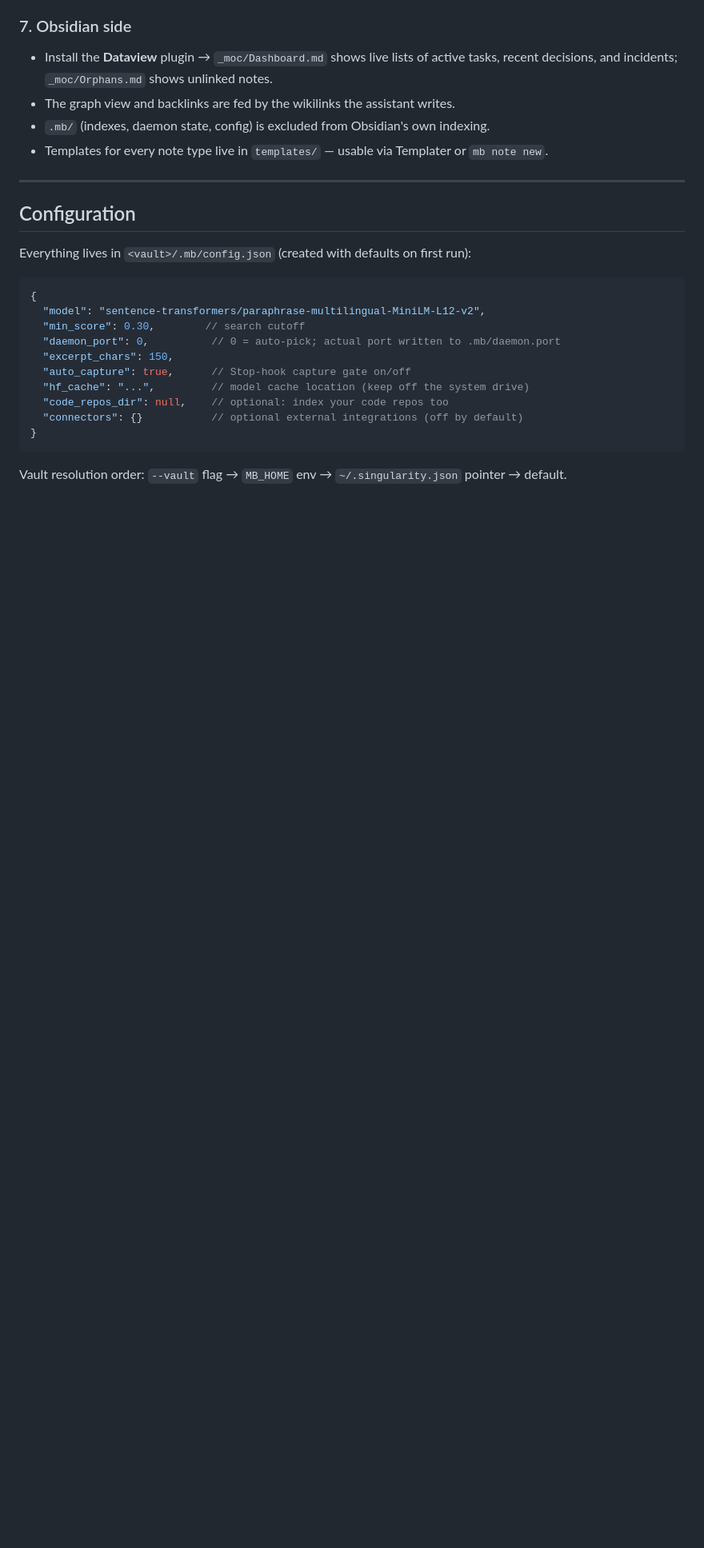
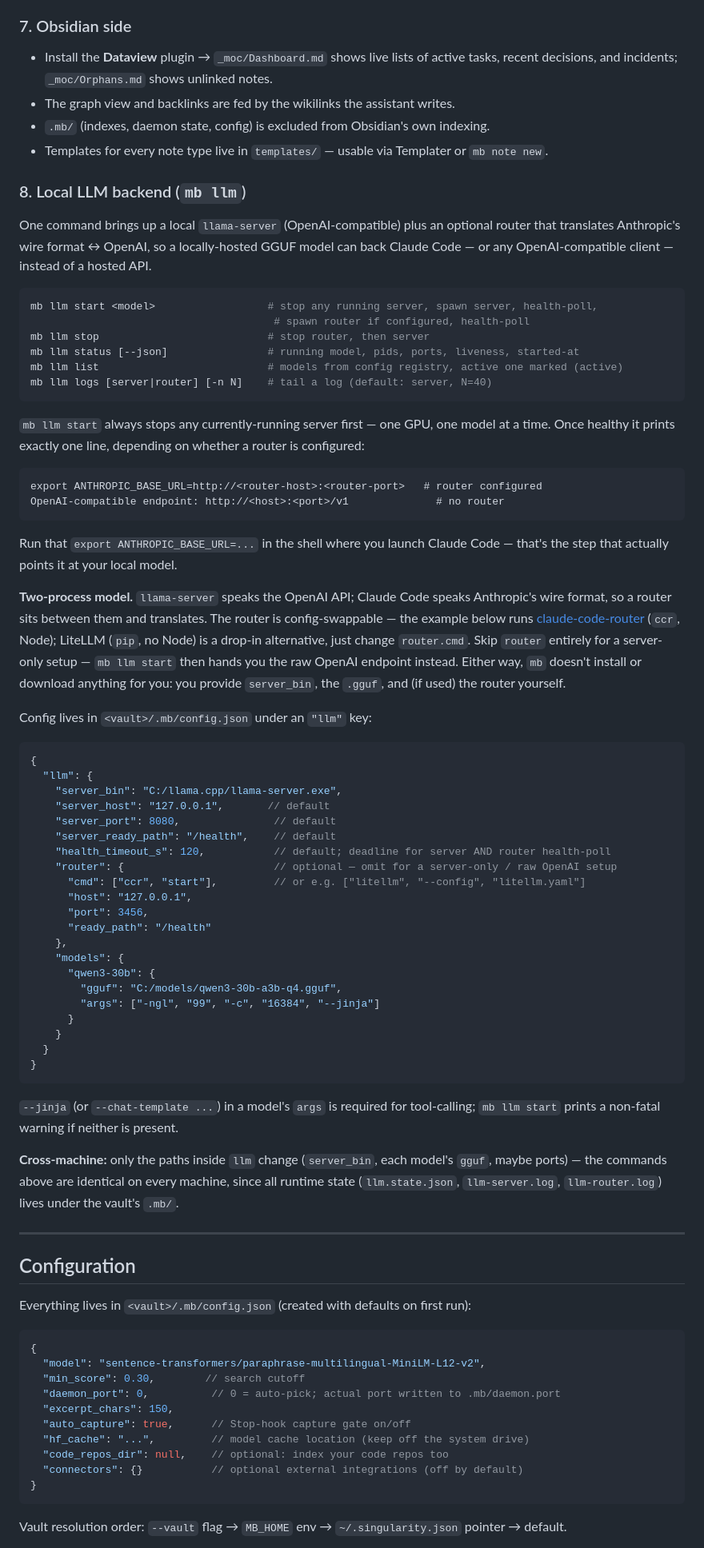
Before and after one commit to Kostik2702/singularity, a Markdown page: README.md, the part around the change. Shown at 80% size. GitHub-like rendering; blank space fills up the shorter version.

Commit message:
docs(llm): mb llm usage + config example

````diff
--- a/README.md
+++ b/README.md
@@ -203,6 +203,60 @@ Small tasks legally skip phases (marked, not silent). The final phase asks one q
 - `.mb/` (indexes, daemon state, config) is excluded from Obsidian's own indexing.
 - Templates for every note type live in `templates/` — usable via Templater or `mb note new`.
 
+### 8. Local LLM backend (`mb llm`)
+
+One command brings up a local `llama-server` (OpenAI-compatible) plus an optional router that translates Anthropic's wire format ↔ OpenAI, so a locally-hosted GGUF model can back Claude Code — or any OpenAI-compatible client — instead of a hosted API.
+
+```bash
+mb llm start <model>                  # stop any running server, spawn server, health-poll,
+                                       # spawn router if configured, health-poll
+mb llm stop                           # stop router, then server
+mb llm status [--json]                # running model, pids, ports, liveness, started-at
+mb llm list                           # models from config registry, active one marked (active)
+mb llm logs [server|router] [-n N]    # tail a log (default: server, N=40)
+```
+
+`mb llm start` always stops any currently-running server first — one GPU, one model at a time. Once healthy it prints exactly one line, depending on whether a router is configured:
+
+```
+export ANTHROPIC_BASE_URL=http://<router-host>:<router-port>   # router configured
+OpenAI-compatible endpoint: http://<host>:<port>/v1              # no router
+```
+
+Run that `export ANTHROPIC_BASE_URL=...` in the shell where you launch Claude Code — that's the step that actually points it at your local model.
+
+**Two-process model.** `llama-server` speaks the OpenAI API; Claude Code speaks Anthropic's wire format, so a router sits between them and translates. The router is config-swappable — the example below runs [claude-code-router](https://github.com/musistudio/claude-code-router) (`ccr`, Node); LiteLLM (`pip`, no Node) is a drop-in alternative, just change `router.cmd`. Skip `router` entirely for a server-only setup — `mb llm start` then hands you the raw OpenAI endpoint instead. Either way, `mb` doesn't install or download anything for you: you provide `server_bin`, the `.gguf`, and (if used) the router yourself.
+
+Config lives in `<vault>/.mb/config.json` under an `"llm"` key:
+
+```jsonc
+{
+  "llm": {
+    "server_bin": "C:/llama.cpp/llama-server.exe",
+    "server_host": "127.0.0.1",       // default
+    "server_port": 8080,               // default
+    "server_ready_path": "/health",    // default
+    "health_timeout_s": 120,           // default; deadline for server AND router health-poll
+    "router": {                        // optional — omit for a server-only / raw OpenAI setup
+      "cmd": ["ccr", "start"],         // or e.g. ["litellm", "--config", "litellm.yaml"]
+      "host": "127.0.0.1",
+      "port": 3456,
+      "ready_path": "/health"
+    },
+    "models": {
+      "qwen3-30b": {
+        "gguf": "C:/models/qwen3-30b-a3b-q4.gguf",
+        "args": ["-ngl", "99", "-c", "16384", "--jinja"]
+      }
+    }
+  }
+}
+```
+
+`--jinja` (or `--chat-template ...`) in a model's `args` is required for tool-calling; `mb llm start` prints a non-fatal warning if neither is present.
+
+**Cross-machine:** only the paths inside `llm` change (`server_bin`, each model's `gguf`, maybe ports) — the commands above are identical on every machine, since all runtime state (`llm.state.json`, `llm-server.log`, `llm-router.log`) lives under the vault's `.mb/`.
+
 ---
 
 ## Configuration
````
